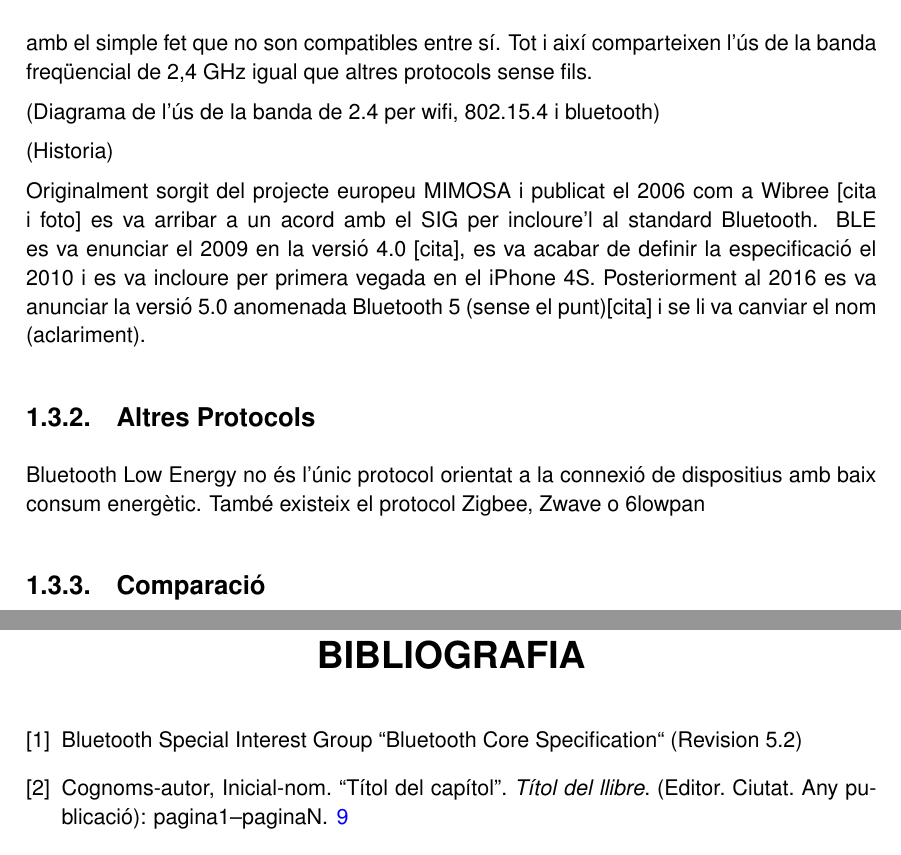
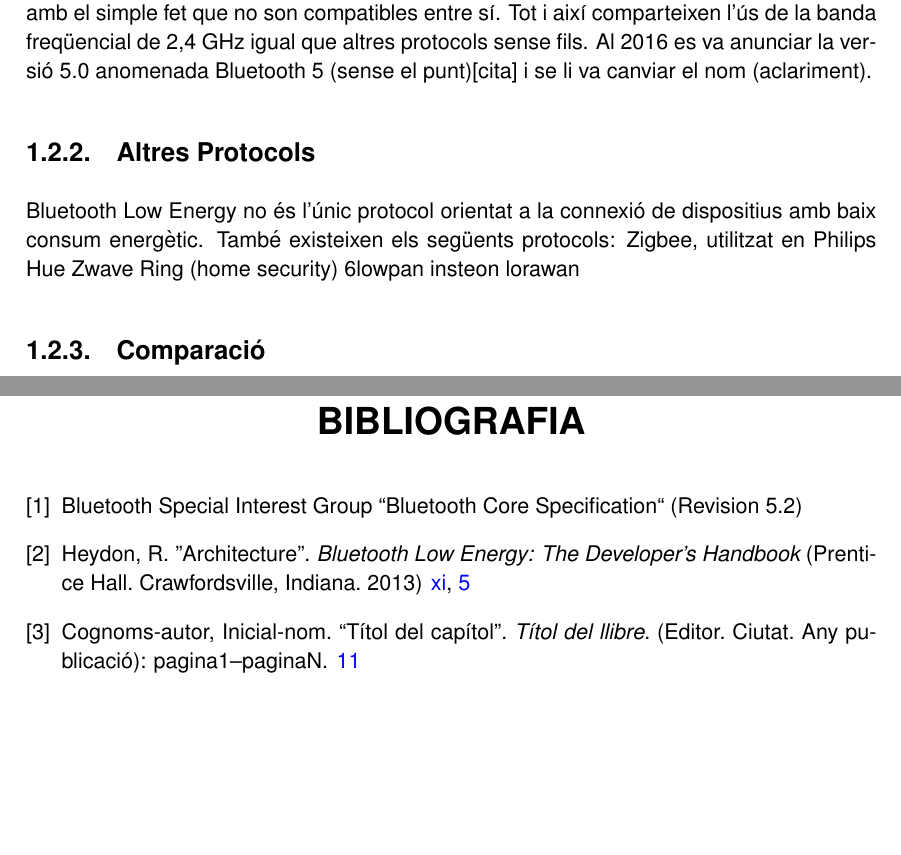
Before and after one commit to garretaserra/TFG, a LaTeX thesis (plantilla_tfc.tex, which reads chapters/compaginacio.tex): two parts of pages 18 and 27 of 31 before the commit and two parts of pages 18 and 29 of 33 after it, joined at a grey line, cut so that both start at the same text, the shorter picture padded with empty space. Compiled offline with pdfLaTeX.

Commit message:
Continued with Bluetooth specification

```diff
--- a/chapters/compaginacio.tex
+++ b/chapters/compaginacio.tex
@@ -22,20 +23,17 @@ Bluetooth classic no permetia ni tenir més d'una connexió establerta amb dispo
 Aquestes limitacions feien que fos necessari definir nous protocols que estiguessin orientats a connexions de poques dades cap a més d'un dispositiu i que utilitzessin el mínim de energia possible.
 
 \subsection{BLE}
-Bluetooth Low Energy no té cap relació amb Bluetooth Classic pel que fa a l'arquitectura del protocol. Tot i compartir nom (perque?) queda clar que no estem parlant del mateix amb el simple fet que no son compatibles entre sí. Tot i així comparteixen l'ús de la banda freqüencial de 2,4 GHz igual que altres protocols sense fils.
-
-(Diagrama de l'ús de la banda de 2.4 per wifi, 802.15.4 i bluetooth)
-
-(Historia)
-
-Originalment sorgit del projecte europeu MIMOSA i publicat el 2006 com a Wibree [cita i foto] es va arribar a un acord amb el SIG per incloure'l al standard Bluetooth.
-BLE es va enunciar el 2009 en la versió 4.0 [cita], es va acabar de definir la especificació el 2010 i es va incloure per primera vegada en el iPhone 4S.
-Posteriorment al 2016 es va anunciar la versió 5.0 anomenada Bluetooth 5 (sense el punt)[cita] i se li va canviar el nom (aclariment).
+Bluetooth Low Energy no té cap relació amb Bluetooth Classic pel que fa a l'arquitectura del protocol. Tot i compartir nom (perque?) queda clar que no estem parlant del mateix amb el simple fet que no son compatibles entre sí. Tot i així comparteixen l'ús de la banda freqüencial de 2,4 GHz igual que altres protocols sense fils. Al 2016 es va anunciar la versió 5.0 anomenada Bluetooth 5 (sense el punt)[cita] i se li va canviar el nom (aclariment).
 
 % Diferencies entre classic i low energy
 
 \subsection{Altres Protocols}
-Bluetooth Low Energy no és l'únic protocol orientat a la connexió de dispositius amb baix consum energètic. També existeix el protocol Zigbee, Zwave o 6lowpan
+Bluetooth Low Energy no és l'únic protocol orientat a la connexió de dispositius amb baix consum energètic. També existeixen els següents protocols:
+Zigbee, utilitzat en Philips Hue
+Zwave Ring (home security)
+6lowpan
+insteon
+lorawan
 
 % Prodcutes que utilitzen cadascun
 
--- a/plantilla_tfc.tex
+++ b/plantilla_tfc.tex
@@ -222,6 +222,10 @@ Bluetooth Special Interest Group
 ``Bluetooth Core Specification``
 (Revision 5.2)
 
+\bibitem{ble_stack}
+Heydon, R. "Architecture". {\it Bluetooth Low Energy: The Developer's Handbook}
+(Prentice Hall. Crawfordsville, Indiana. 2013)
+
 %%  Exemple de capitol en llibre
 \bibitem{prova1}
 Cognoms-autor, Inicial-nom.
```
Also changed, not shown: chapters/compaginacio.tex (26 more changed lines), 2 other files.
